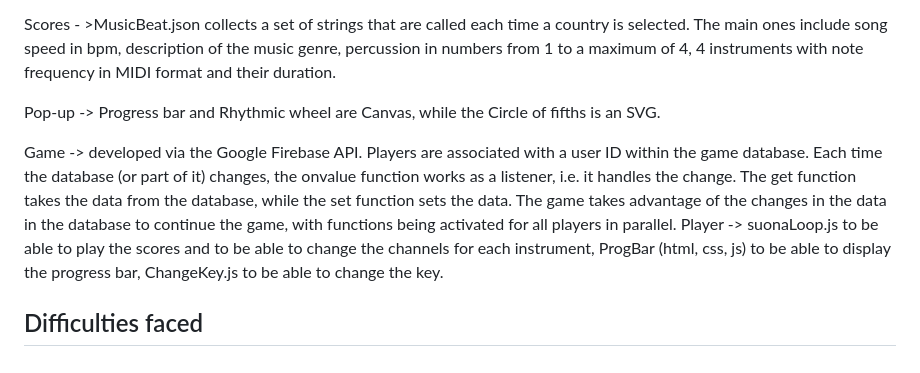
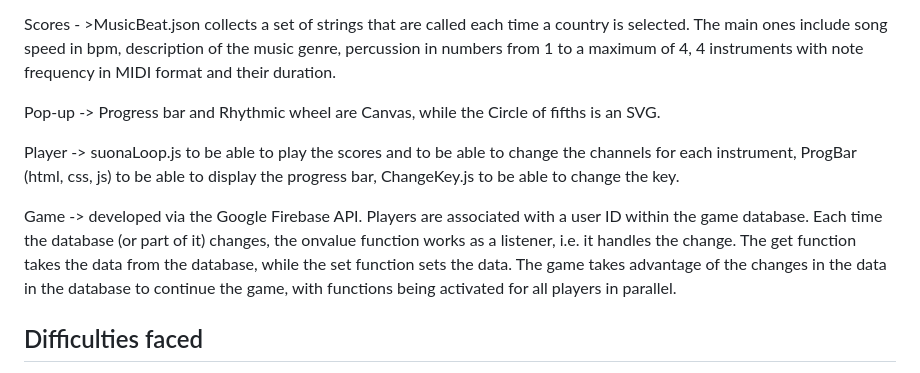
Before and after one commit to DiegoPini/ACTaM-2023-2024, a Markdown page: README.md, the part around the change. Drawn GitHub-style.

```diff
--- a/README.md
+++ b/README.md
@@ -51,8 +51,9 @@ Scores - >MusicBeat.json collects a set of strings that are called each time a c
 
 Pop-up -> Progress bar and Rhythmic wheel are Canvas, while the Circle of fifths is an SVG.
 
+Player -> suonaLoop.js to be able to play the scores and to be able to change the channels for each instrument, ProgBar (html, css, js) to be able to display the progress bar, ChangeKey.js to be able to change the key.
+
 Game -> developed via the Google Firebase API. Players are associated with a user ID within the game database. Each time the database (or part of it) changes, the onvalue function works as a listener, i.e. it handles the change. The get function takes the data from the database, while the set function sets the data. The game takes advantage of the changes in the data in the database to continue the game, with functions being activated for all players in parallel.
-Player -> suonaLoop.js to be able to play the scores and to be able to change the channels for each instrument, ProgBar (html, css, js) to be able to display the progress bar, ChangeKey.js to be able to change the key.
 
 
 ## Difficulties faced
```
